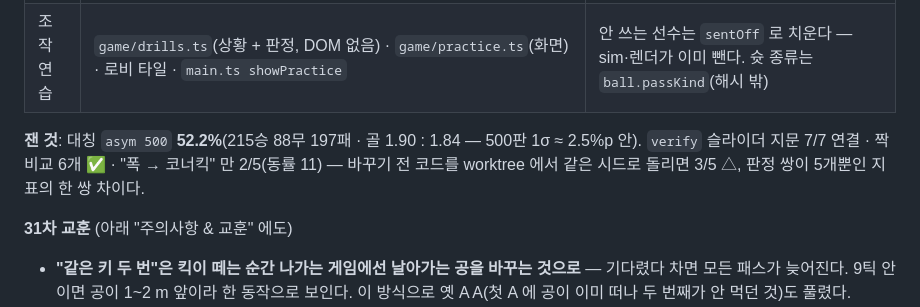
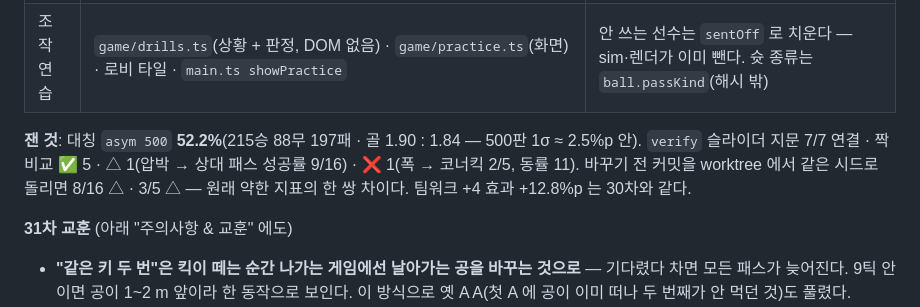
Before and after one commit to goormigrm/KLO26, a Markdown page: HANDOVER.md, the part around the change. GitHub-like rendering.

```diff
--- a/HANDOVER.md
+++ b/HANDOVER.md
@@ -64,7 +64,7 @@
 | 벽 | `ball.wallBlock` — 직접 프리킥(`mods.freekick`)만. 6~11.5 m 의 수비수 · 어깨 0.42 m · 선 벽 머리 높이 · 뛴 벽(`team.wallJumpT` 4~40틱) 0.45 ~ 머리+0.55 | 봇 키커도 벽 위(lift 0.75)로 — 벽 판정이 생기며 예전 낮은 봇 프리킥은 다 맞았다 |
 | 조작 연습 | `game/drills.ts`(상황 + 판정, DOM 없음) · `game/practice.ts`(화면) · 로비 타일 · `main.ts showPractice` | 안 쓰는 선수는 `sentOff` 로 치운다 — sim·렌더가 이미 뺀다. 슛 종류는 `ball.passKind`(해시 밖) |
 
-**잰 것**: 대칭 `asym 500` **52.2%**(215승 88무 197패 · 골 1.90 : 1.84 — 500판 1σ ≈ 2.5%p 안). `verify` 슬라이더 지문 7/7 연결 · 짝 비교 6개 ✅ · "폭 → 코너킥" 만 2/5(동률 11) — 바꾸기 전 코드를 worktree 에서 같은 시드로 돌리면 3/5 △, 판정 쌍이 5개뿐인 지표의 한 쌍 차이다.
+**잰 것**: 대칭 `asym 500` **52.2%**(215승 88무 197패 · 골 1.90 : 1.84 — 500판 1σ ≈ 2.5%p 안). `verify` 슬라이더 지문 7/7 연결 · 짝 비교 ✅ 5 · △ 1(압박 → 상대 패스 성공률 9/16) · ❌ 1(폭 → 코너킥 2/5, 동률 11). 바꾸기 전 커밋을 worktree 에서 같은 시드로 돌리면 8/16 △ · 3/5 △ — 원래 약한 지표의 한 쌍 차이다. 팀워크 +4 효과 +12.8%p 는 30차와 같다.
 
 **31차 교훈** (아래 "주의사항 & 교훈" 에도)
 - **"같은 키 두 번"은 킥이 떼는 순간 나가는 게임에선 날아가는 공을 바꾸는 것으로** — 기다렸다 차면 모든 패스가 늦어진다. 9틱 안이면 공이 1~2 m 앞이라 한 동작으로 보인다. 이 방식으로 옛 A A(첫 A 에 공이 이미 떠나 두 번째가 안 먹던 것)도 풀렸다.
```
Also changed, not shown: docs/DECISIONS.md (+1 -1 lines).
